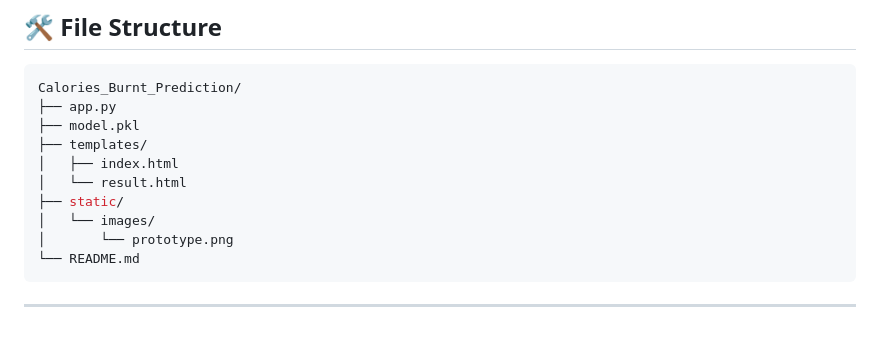
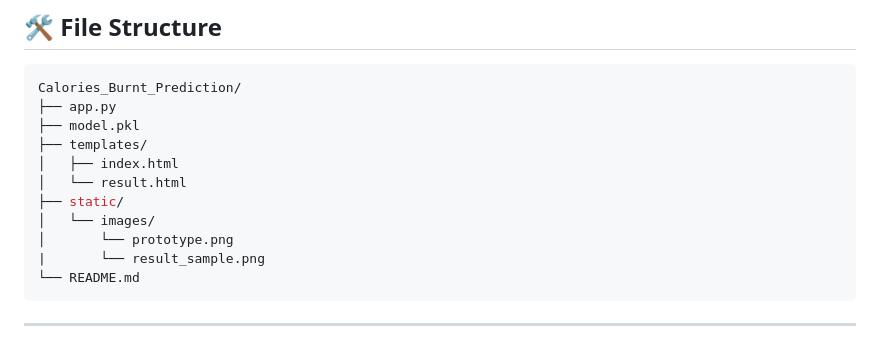
Before and after one commit to priyanshupaikra/Calories_Burnt_Prediction_App, a Markdown page: README.md, the part around one of its changes. GitHub-like rendering.

````diff
--- a/README.md
+++ b/README.md
@@ -58,6 +58,7 @@ Calories_Burnt_Prediction/
 ├── static/
 │   └── images/
 │       └── prototype.png
+|       └── result_sample.png
 └── README.md
 ```
 
````
Also changed, not shown: other parts of README.md (+1 -1 lines).
